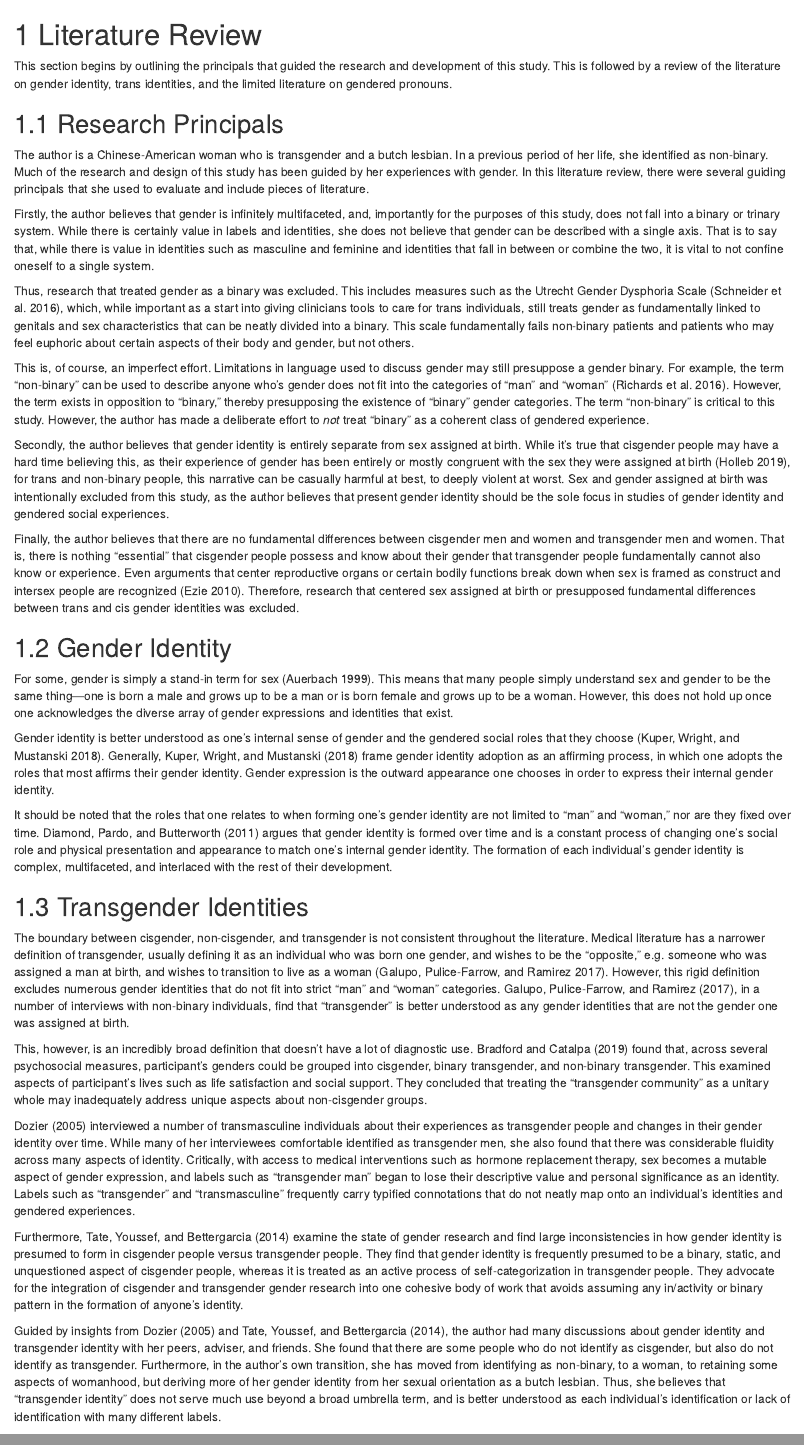
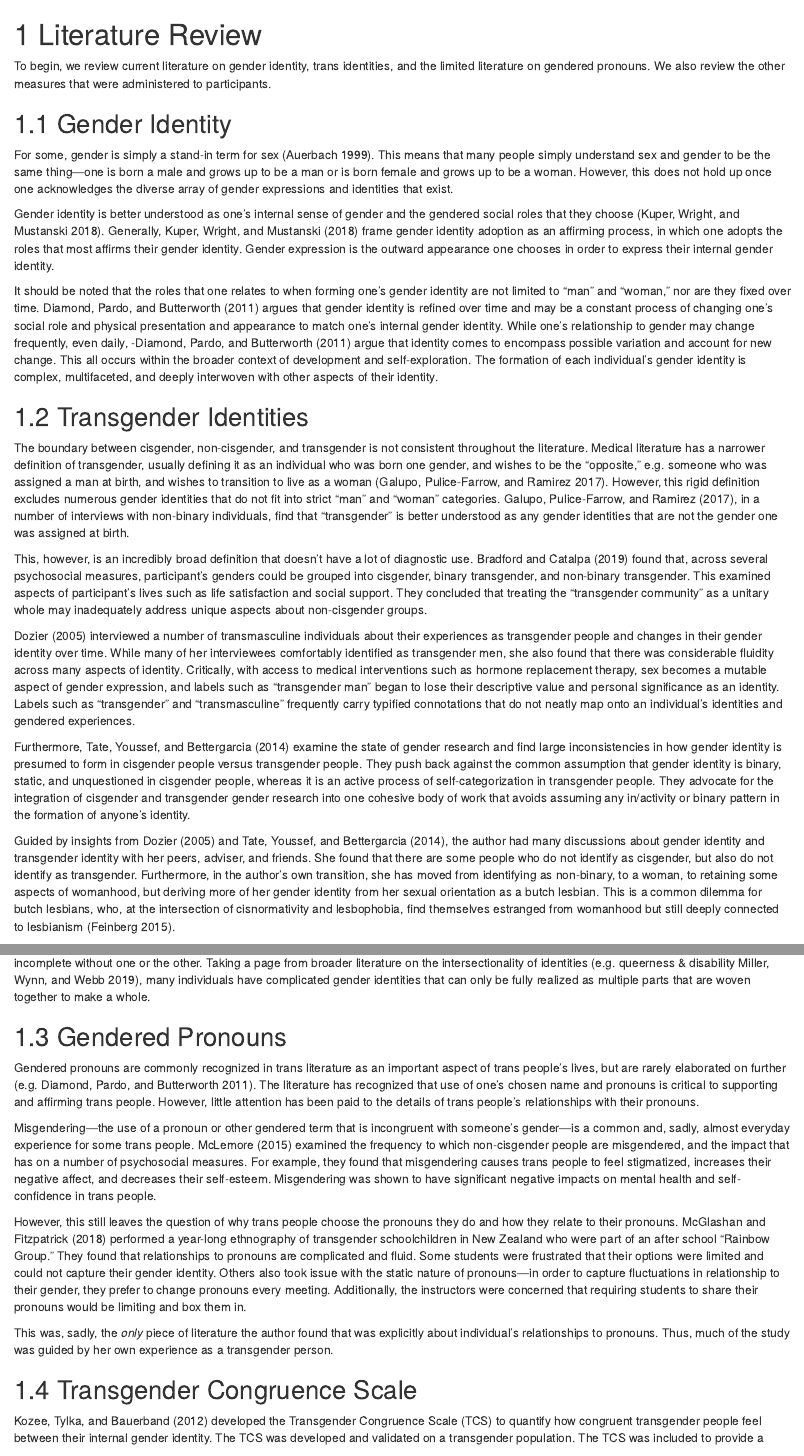
Before and after one commit to wokhouse/thesis, an R Markdown document (index/01-chap1.Rmd): the page in a window 1100 px wide, from its top, and a second part further down, joined at a grey line. Rendered offline with R 4.5, knitr and Pandoc, with nearby package versions; drawn as R Markdown's standard HTML page in place of the format the file asks for.

Commit message:
improvements to lit review
thx vasiliy

```diff
--- a/index/01-chap1.Rmd
+++ b/index/01-chap1.Rmd
@@ -1,20 +1,6 @@
 # Literature Review
 
-This section begins by outlining the principals that guided the research and development of this study. This is followed by a review of the literature on gender identity, trans identities, and the limited literature on gendered pronouns.
-
-## Research Principals
-
-The author is a Chinese-American woman who is transgender and a butch lesbian. In a previous period of her life, she identified as non-binary. Much of the research and design of this study has been guided by her experiences with gender. In this literature review, there were several guiding principals that she used to evaluate and include pieces of literature.
-
-Firstly, the author believes that gender is infinitely multifaceted, and, importantly for the purposes of this study, does not fall into a binary or trinary system. While there is certainly value in labels and identities, she does not believe that gender can be described with a single axis. That is to say that, while there is value in identities such as masculine and feminine and identities that fall in between or combine the two, it is vital to not confine oneself to a single system.
-
-Thus, research that treated gender as a binary was excluded. This includes measures such as the Utrecht Gender Dysphoria Scale [@schneiderMeasuringGenderDysphoria2016], which, while important as a start into giving clinicians tools to care for trans individuals, still treats gender as fundamentally linked to genitals and sex characteristics that can be neatly divided into a binary. This scale fundamentally fails non-binary patients and patients who may feel euphoric about certain aspects of their body and gender, but not others.
-
-This is, of course, an imperfect effort. Limitations in language used to discuss gender may still presuppose a gender binary. For example, the term "non-binary" can be used to describe anyone who's gender does not fit into the categories of "man" and "woman" [@richardsNonbinaryGenderqueerGenders2016]. However, the term exists in opposition to "binary," thereby presupposing the existence of "binary" gender categories. The term "non-binary" is critical to this study. However, the author has made a deliberate effort to *not* treat "binary" as a coherent class of gendered experience.
-
-Secondly, the author believes that gender identity is entirely separate from sex assigned at birth. While it's true that cisgender people may have a hard time believing this, as their experience of gender has been entirely or mostly congruent with the sex they were assigned at birth [@hollebAZGenderSexuality2019], for trans and non-binary people, this narrative can be casually harmful at best, to deeply violent at worst. Sex and gender assigned at birth was intentionally excluded from this study, as the author believes that present gender identity should be the sole focus in studies of gender identity and gendered social experiences.
-
-Finally, the author believes that there are no fundamental differences between cisgender men and women and transgender men and women. That is, there is nothing "essential" that cisgender people possess and know about their gender that transgender people fundamentally cannot also know or experience. Even arguments that center reproductive organs or certain bodily functions break down when sex is framed as construct and intersex people are recognized [@ezieDeconstructingBodyTransgender2010]. Therefore, research that centered sex assigned at birth or presupposed fundamental differences between trans and cis gender identities was excluded.
+To begin, we review current literature on gender identity, trans identities, and the limited literature on gendered pronouns. We also review the other measures that were administered to participants.
 
 ## Gender Identity
 
@@ -22,7 +8,7 @@ For some, gender is simply a stand-in term for sex [@auerbachSWSPRESIDENTGender1
 
 Gender identity is better understood as one's internal sense of gender and the gendered social roles that they choose [@kuperGenderIdentityDevelopment2018]. Generally, @kuperGenderIdentityDevelopment2018 frame gender identity adoption as an affirming process, in which one adopts the roles that most affirms their gender identity. Gender expression is the outward appearance one chooses in order to express their internal gender identity.
 
-It should be noted that the roles that one relates to when forming one's gender identity are not limited to "man" and "woman," nor are they fixed over time. @diamondTransgenderExperienceIdentity2011 argues that gender identity is formed over time and is a constant process of changing one's social role and physical presentation and appearance to match one's internal gender identity. The formation of each individual's gender identity is complex, multifaceted, and interlaced with the rest of their development.
+It should be noted that the roles that one relates to when forming one's gender identity are not limited to "man" and "woman," nor are they fixed over time. @diamondTransgenderExperienceIdentity2011 argues that gender identity is refined over time and may be a constant process of changing one's social role and physical presentation and appearance to match one's internal gender identity. While one's relationship to gender may change frequently, even daily, -@diamondTransgenderExperienceIdentity2011 argue that identity comes to encompass possible variation and account for new change. This all occurs within the broader context of development and self-exploration. The formation of each individual's gender identity is complex, multifaceted, and deeply interwoven with other aspects of their identity.
 
 ## Transgender Identities
 
@@ -30,17 +16,19 @@ The boundary between cisgender, non-cisgender, and transgender is not consistent
 
 This, however, is an incredibly broad definition that doesn't have a lot of diagnostic use. @bradfordSocialPsychologicalHeterogeneity2019 found that, across several psychosocial measures, participant's genders could be grouped into cisgender, binary transgender, and non-binary transgender. This examined aspects of participant's lives such as life satisfaction and social support. They concluded that treating the "transgender community" as a unitary whole may inadequately address unique aspects about non-cisgender groups.
 
-@dozierBeardsBreastsBodies2005 interviewed a number of transmasculine individuals about their experiences as transgender people and changes in their gender identity over time. While many of her interviewees comfortable identified as transgender men, she also found that there was considerable fluidity across many aspects of identity. Critically, with access to medical interventions such as hormone replacement therapy, sex becomes a mutable aspect of gender expression, and labels such as "transgender man" began to lose their descriptive value and personal significance as an identity. Labels such as "transgender" and "transmasculine" frequently carry typified connotations that do not neatly map onto an individual's identities and gendered experiences.
+@dozierBeardsBreastsBodies2005 interviewed a number of transmasculine individuals about their experiences as transgender people and changes in their gender identity over time. While many of her interviewees comfortably identified as transgender men, she also found that there was considerable fluidity across many aspects of identity. Critically, with access to medical interventions such as hormone replacement therapy, sex becomes a mutable aspect of gender expression, and labels such as "transgender man" began to lose their descriptive value and personal significance as an identity. Labels such as "transgender" and "transmasculine" frequently carry typified connotations that do not neatly map onto an individual's identities and gendered experiences.
 
-Furthermore, @tateIntegratingStudyTransgender2014 examine the state of gender research and find large inconsistencies in how gender identity is presumed to form in cisgender people versus transgender people. They find that gender identity is frequently presumed to be a binary, static, and unquestioned aspect of cisgender people, whereas it is treated as an active process of self-categorization in transgender people. They advocate for the integration of cisgender and transgender gender research into one cohesive body of work that avoids assuming any in/activity or binary pattern in the formation of anyone's identity.
+Furthermore, @tateIntegratingStudyTransgender2014 examine the state of gender research and find large inconsistencies in how gender identity is presumed to form in cisgender people versus transgender people. They push back against the common assumption that gender identity is binary, static, and unquestioned in cisgender people, whereas it is an active process of self-categorization in transgender people. They advocate for the integration of cisgender and transgender gender research into one cohesive body of work that avoids assuming any in/activity or binary pattern in the formation of anyone's identity.
 
-Guided by insights from @dozierBeardsBreastsBodies2005 and @tateIntegratingStudyTransgender2014, the author had many discussions about gender identity and transgender identity with her peers, adviser, and friends. She found that there are some people who do not identify as cisgender, but also do not identify as transgender. Furthermore, in the author's own transition, she has moved from identifying as non-binary, to a woman, to retaining some aspects of womanhood, but deriving more of her gender identity from her sexual orientation as a butch lesbian. Thus, she believes that "transgender identity" does not serve much use beyond a broad umbrella term, and is better understood as each individual's identification or lack of identification with many different labels.
+Guided by insights from @dozierBeardsBreastsBodies2005 and @tateIntegratingStudyTransgender2014, the author had many discussions about gender identity and transgender identity with her peers, adviser, and friends. She found that there are some people who do not identify as cisgender, but also do not identify as transgender. Furthermore, in the author's own transition, she has moved from identifying as non-binary, to a woman, to retaining some aspects of womanhood, but deriving more of her gender identity from her sexual orientation as a butch lesbian. This is a common dilemma for butch lesbians, who, at the intersection of cisnormativity and lesbophobia, find themselves estranged from womanhood but still deeply connected to lesbianism [@feinbergStoneButchBlues2015].
+
+From these conversations and her own experience, the author believes that "transgender identity" is merely an umbrella term that encompasses many non-cisgender experiences. Trans people are better understood as individuals' identification or and relationship with many different identities. For example, in the author's case, her identification as a lesbian and as a transgender woman are separate. However, the author would be incomplete without one or the other. Taking a page from broader literature on the intersectionality of identities [e.g. queerness & disability @millerThisReallyInteresting2019], many individuals have complicated gender identities that can only be fully realized as multiple parts that are woven together to make a whole.
 
 ## Gendered Pronouns
 
-Gendered pronouns are commonly recognized in trans literature as an important aspect of trans people's lives, but is rarely elaborated on further (e.g. @diamondTransgenderExperienceIdentity2011). The literature has recognized that use of one's chosen name and pronouns is critical to supporting and affirming trans people. However, little attention has been paid to the details of trans people's relationships with their pronouns.
+Gendered pronouns are commonly recognized in trans literature as an important aspect of trans people's lives, but are rarely elaborated on further [e.g. @diamondTransgenderExperienceIdentity2011]. The literature has recognized that use of one's chosen name and pronouns is critical to supporting and affirming trans people. However, little attention has been paid to the details of trans people's relationships with their pronouns.
 
-Misgendering—the use of a pronoun that refers to someone in a way that is incongruent with their gender—is a common and, sadly, almost everyday experience for some trans people. @mclemoreExperiencesMisgenderingIdentity2015 examined the frequency to which non-cisgender people are misgendered, and the impact that has on a number of psychosocial measures. For example, they found that misgendering causes trans people to feel stigmatized and makes them feel worse. Misgendering was shown to have significant negative impacts on mental health and self-confidence in trans people.
+Misgendering—the use of a pronoun or other gendered term that is incongruent with someone's gender—is a common and, sadly, almost everyday experience for some trans people. @mclemoreExperiencesMisgenderingIdentity2015 examined the frequency to which non-cisgender people are misgendered, and the impact that has on a number of psychosocial measures. For example, they found that misgendering causes trans people to feel stigmatized, increases their negative affect, and decreases their self-esteem. Misgendering was shown to have significant negative impacts on mental health and self-confidence in trans people.
 
 However, this still leaves the question of why trans people choose the pronouns they do and how they relate to their pronouns. @mcglashanUseAnyPronouns2018 performed a year-long ethnography of transgender schoolchildren in New Zealand who were part of an after school "Rainbow Group." They found that relationships to pronouns are complicated and fluid. Some students were frustrated that their options were limited and could not capture their gender identity. Others also took issue with the static nature of pronouns—in order to capture fluctuations in relationship to their gender, they prefer to change pronouns every meeting. Additionally, the instructors were concerned that requiring students to share their pronouns would be limiting and box them in.
 
--- a/index/index.Rmd
+++ b/index/index.Rmd
@@ -73,3 +73,17 @@ Pronouns are small words used to replace nouns in sentences [@Pronoun2020]. Gend
 Trans people choose new names and/or pronouns that better reflect their gender identity. Use of chosen name and pronouns is associated with improved mental health [@russellChosenNameUse2018], whereas refusing to use chosen name (commonly known as deadnaming) or pronouns (misgendering) is associated with lower affect [@mclemoreExperiencesMisgenderingIdentity2015] and mental health outcomes [@russellChosenNameUse2018].
 
 However, beyond mental health outcomes and general acknowledgment of importance, relationships with pronouns have not yet been closely examined. In this study, we develop and administer a survey measuring congruence and comfort with pronouns. We also bring in existing measures of gender congruence and trans inclusive behaviors. This allows us to compare pronoun congruence with other aspects of gender congruence and attitudes and comfort with sharing pronouns to how intentionally one supports transgender people.
+
+## Research Principals
+
+The author is a Chinese-American woman who is transgender and a butch lesbian. In a previous period of her life, she identified as non-binary. Much of the research and design of this study has been guided by her experiences with gender. In this literature review, there were several guiding principals that she used to evaluate and include pieces of literature.
+
+Firstly, the author believes that gender is infinitely multifaceted, and, importantly for the purposes of this study, does not fall into a binary or trinary system. While there is certainly value in labels and identities, she does not believe that gender can be described with a single axis. That is to say that, while there is value in identities such as masculine and feminine and identities that fall in between or combine the two, it is vital to not confine oneself to a single system.
+
+Thus, research that treated gender as a binary was excluded. This includes measures such as the Utrecht Gender Dysphoria Scale [@schneiderMeasuringGenderDysphoria2016], which, while important as a start into giving clinicians tools to care for trans individuals, still treats gender as fundamentally linked to genitals and sex characteristics that can be neatly divided into a binary. This scale fundamentally fails non-binary patients and patients who may feel euphoric about certain aspects of their body and gender, but not others.
+
+This is, of course, an imperfect effort. Limitations in language used to discuss gender may still presuppose a gender binary. For example, the term "non-binary" can be used to describe anyone who's gender does not fit into the categories of "man" and "woman" [@richardsNonbinaryGenderqueerGenders2016]. However, the term exists in opposition to "binary," thereby presupposing the existence of "binary" gender categories. The term "non-binary" is critical to this study. However, the author has made a deliberate effort to *not* treat "binary" as a coherent class of gendered experience.
+
+Secondly, the author believes that gender identity is entirely separate from sex assigned at birth. While it's true that cisgender people may have a hard time believing this, as their experience of gender has been entirely or mostly congruent with the sex they were assigned at birth [@hollebAZGenderSexuality2019], for trans and non-binary people, this narrative can be casually harmful at best, to deeply violent at worst. Sex and gender assigned at birth was intentionally excluded from this study, as the author believes that present gender identity should be the sole focus in studies of gender identity and gendered social experiences.
+
+Finally, the author believes that there are no fundamental differences between cisgender men and women and transgender men and women. That is, there is nothing "essential" that cisgender people possess and know about their gender that transgender people fundamentally cannot also know or experience. Even arguments that center reproductive organs or certain bodily functions break down when sex is framed as construct and intersex people are recognized [@ezieDeconstructingBodyTransgender2010]. Therefore, research that centered sex assigned at birth or presupposed fundamental differences between trans and cis gender identities was excluded.
```
Also changed, not shown: 9 other files.
